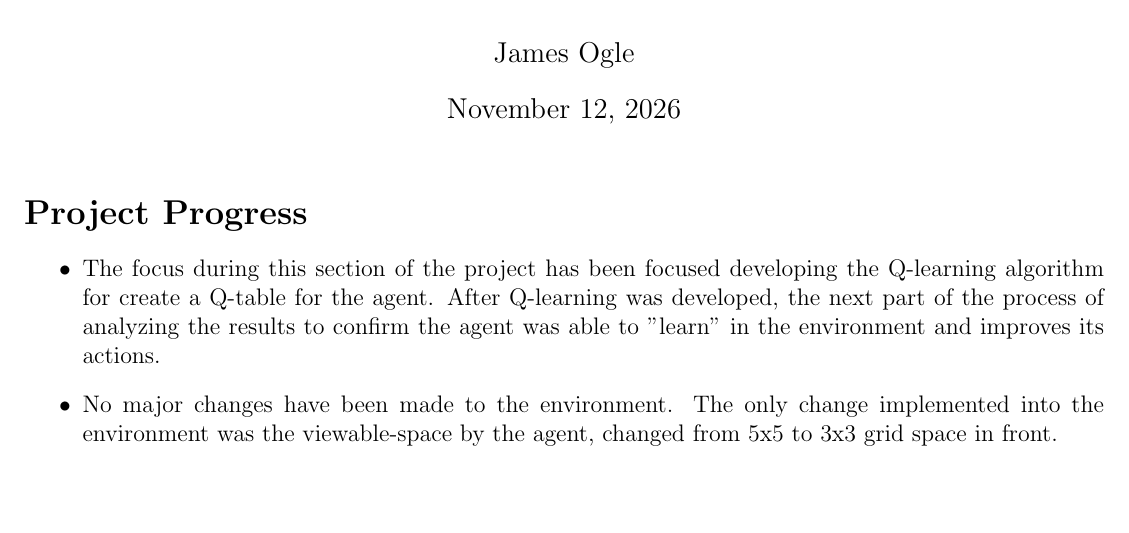
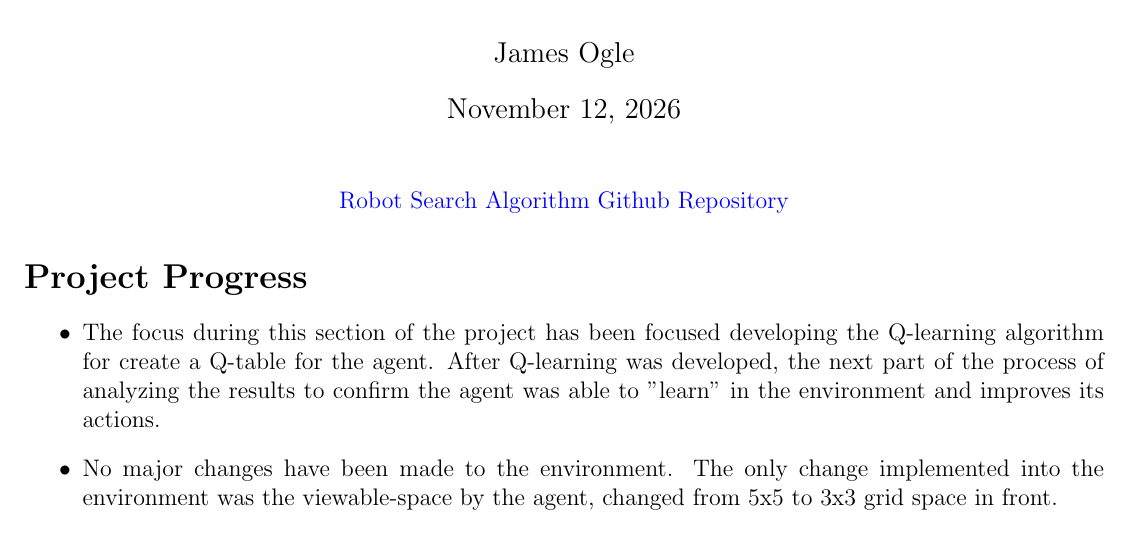
Before and after one commit to jaogle04/Robot-Search-Algo, a LaTeX document (Reports/milestone_3.tex): part of page 1 of 5, cut so that both start at the same text, the shorter picture padded with empty space. Compiled offline with pdfLaTeX.

Commit message:
Updated Report to include github link

```diff
--- a/Reports/milestone_3.tex
+++ b/Reports/milestone_3.tex
@@ -6,7 +6,15 @@
 \usepackage{graphicx}
 \usepackage{subcaption}
 \usepackage{placeins}
+\usepackage{hyperref}
 \renewcommand{\thesubsection}{\thesection.\alph{subsection}}
+
+\hypersetup{
+    colorlinks=true,
+    urlcolor=blue,       % Controls the color of \href and \url links
+    linkcolor=black,     % Controls internal links (sections, figures, tables)
+    citecolor=green      % Controls bibliography citations
+}
 
 %-------------- TITLE -----------------%
 \author{James Ogle}
@@ -17,6 +25,9 @@
     \pagenumbering{gobble}
     \maketitle
     \pagenumbering{arabic}
+    \begin{center}
+        \href{https://github.com/jaogle04/Robot-Search-Algo/tree/master}{Robot Search Algorithm Github Repository}
+    \end{center}
 
     %-----------------------------------------%
     \section*{Project Progress}
```
Also changed, not shown: Reports/PDF/milestone_3.pdf.
